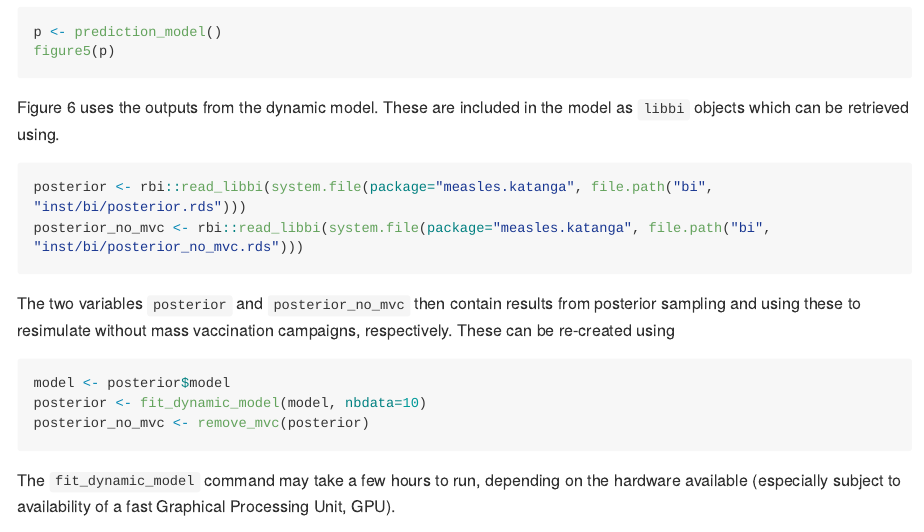
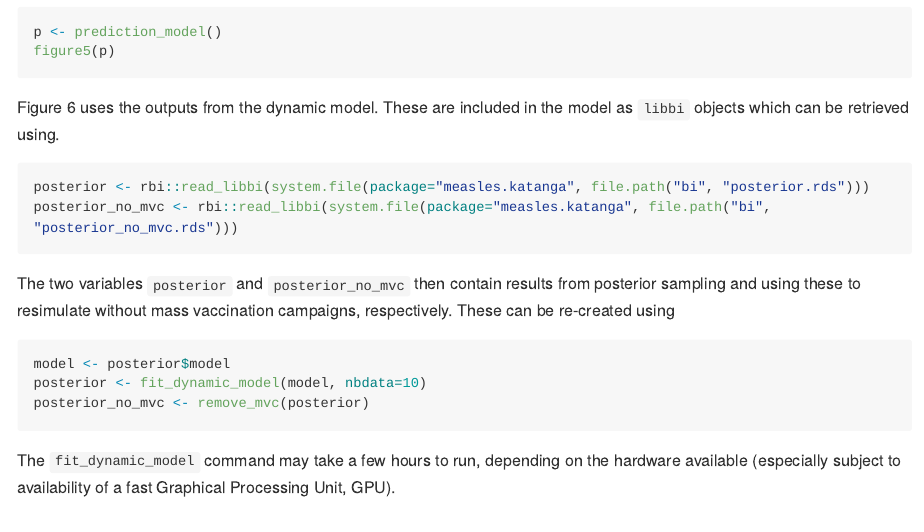
Before and after one commit to sbfnk/measles.katanga, an R Markdown document (README.Rmd): the page in a window 1100 px wide, from 770 px down. The pictures show the output file README.md that the author committed with the source, drawn offline in the style of GitHub; long lines of code are wrapped.

Commit message:
fix file paths

````diff
--- a/README.Rmd
+++ b/README.Rmd
@@ -53,8 +53,8 @@ figure5(p)
 Figure 6 uses the outputs from the dynamic model. These are included in the model as `libbi` objects which can be retrieved using.
 
 ```{r eval=FALSE}
-posterior <- rbi::read_libbi(system.file(package="measles.katanga", file.path("bi", "inst/bi/posterior.rds")))
-posterior_no_mvc <- rbi::read_libbi(system.file(package="measles.katanga", file.path("bi", "inst/bi/posterior_no_mvc.rds")))
+posterior <- rbi::read_libbi(system.file(package="measles.katanga", file.path("bi", "posterior.rds")))
+posterior_no_mvc <- rbi::read_libbi(system.file(package="measles.katanga", file.path("bi", "posterior_no_mvc.rds")))
 ```
 
 The two variables `posterior` and `posterior_no_mvc` then contain results from posterior sampling and using these to resimulate without mass vaccination campaigns, respectively. These can be re-created using
````
Also changed, not shown: README.md.
